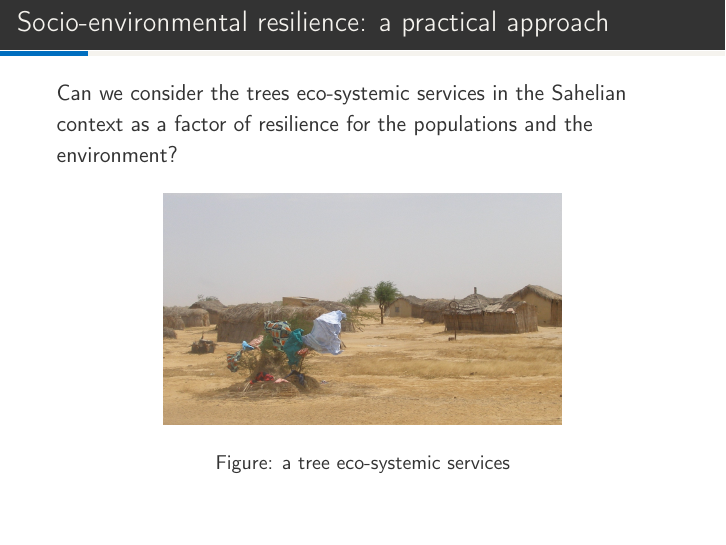
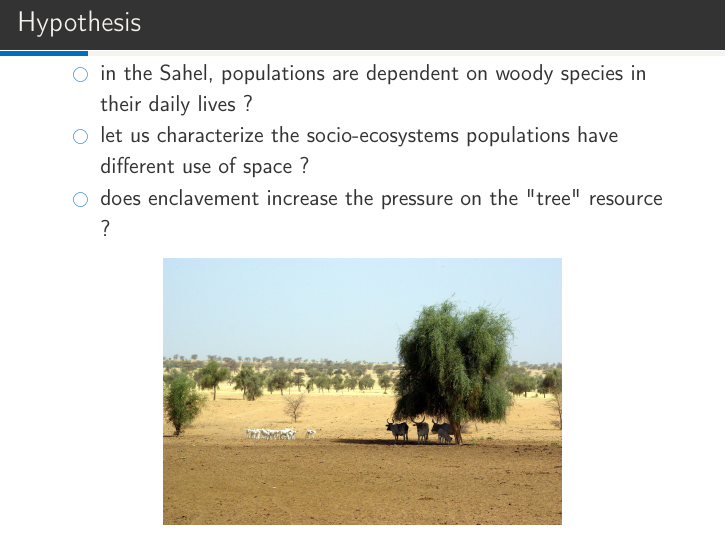
Before and after one commit to FutureSahel/proj_sahel_trees, LaTeX slides (delay_OHM_workshop.tex): page 4 of 26. Compiled offline with pdfLaTeX; a LaTeX package or settings file that is missing is left out.

Commit message:
update map + hypothesis

```diff
--- a/delay_OHM_workshop.tex
+++ b/delay_OHM_workshop.tex
@@ -133,15 +133,32 @@ What are the uses of trees as providers of resources and vectors of ecosystem se
 %-=-=-=-=-=-=-=-=-=-=-=-=-=-=-=-=-=-=-=-=-=-=-=-=
 %	FRAME: Résilience et stockolm
 %-=-=-=-=-=-=-=-=-=-=-=-=-=-=-=-=-=-=-=-=-=-=-=-=
-\begin{frame}[c]{Socio-environmental resilience: a practical approach}
+%\begin{frame}[c]{Socio-environmental resilience: a practical approach}
+%\vspace{-1cm}
+%Can we consider the trees eco-systemic services in the Sahelian context as a factor of resilience for the populations and the environment?
+%
+%
+%\begin{figure}
+%	\centering
+%	\includegraphics[width = 0.65\textwidth]{img/PA310152.JPG}
+%	\caption{a tree eco-systemic services}
+%\end{figure}
+%\end{frame}
+
+%-=-=-=-=-=-=-=-=-=-=-=-=-=-=-=-=-=-=-=-=-=-=-=-=
+%	FRAME: Résilience et stockolm
+%-=-=-=-=-=-=-=-=-=-=-=-=-=-=-=-=-=-=-=-=-=-=-=-=
+\begin{frame}[c]{Hypothesis}
 \vspace{-1cm}
-Can we consider the trees eco-systemic services in the Sahelian context as a factor of resilience for the populations and the environment?
-
-
+\begin{itemize}
+  \item in the Sahel, populations are dependent on woody species in their daily lives ?
+  \item let us characterize the socio-ecosystems populations have different use of space ?
+  \item does enclavement increase the pressure on the "tree" resource ?
+\end{itemize}
 \begin{figure}
 	\centering
-	\includegraphics[width = 0.65\textwidth]{img/PA310152.JPG}
-	\caption{a tree eco-systemic services}
+	\includegraphics[width = 0.65\textwidth]{img/2007-11-05_Podor_3733.JPG}
+	\caption{todo}
 \end{figure}
 \end{frame}
 
```
Also changed, not shown: img/2007-11-05_Podor_3733.JPG (added), delay_OHM_workshop.tex (1 more changed lines).
